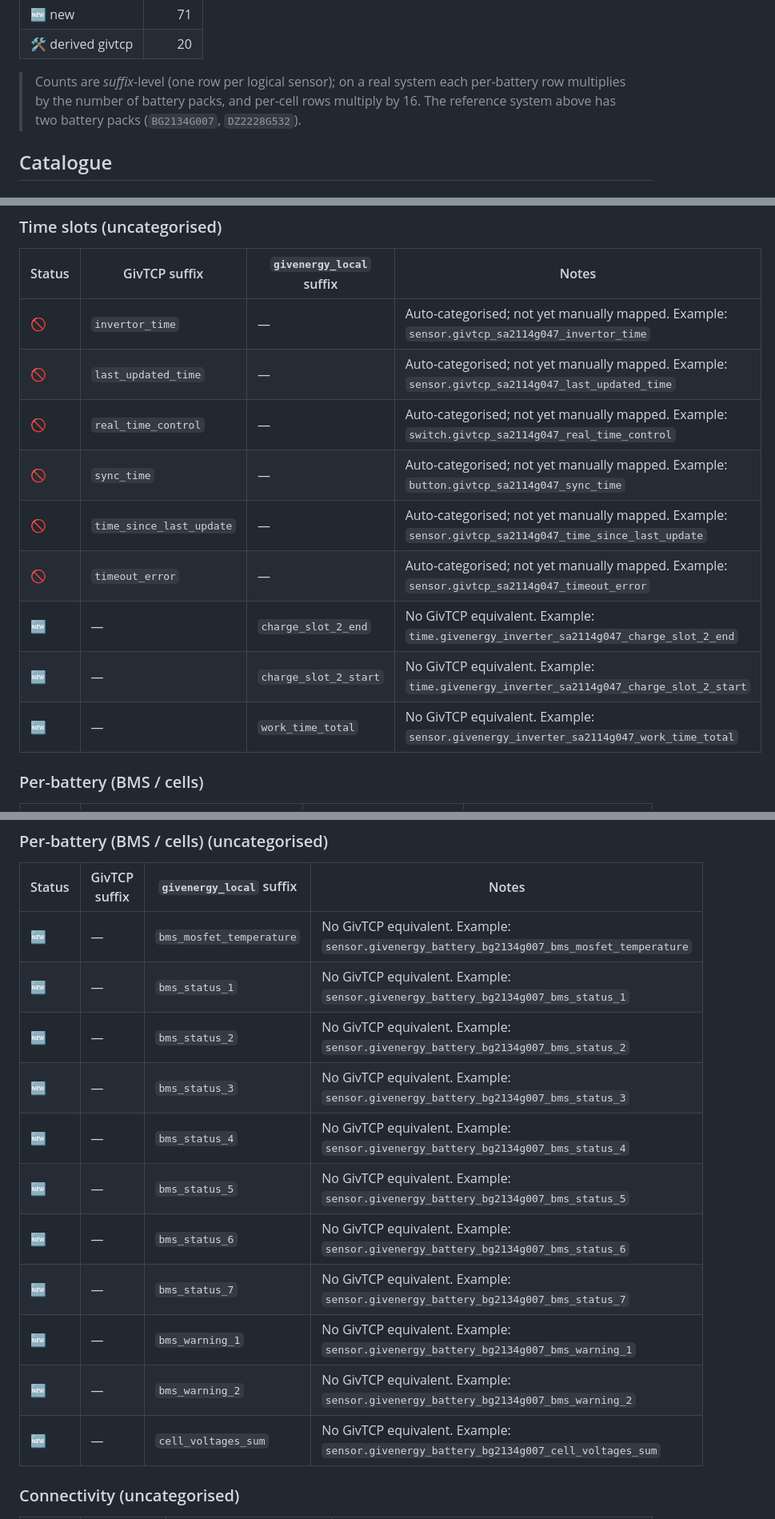
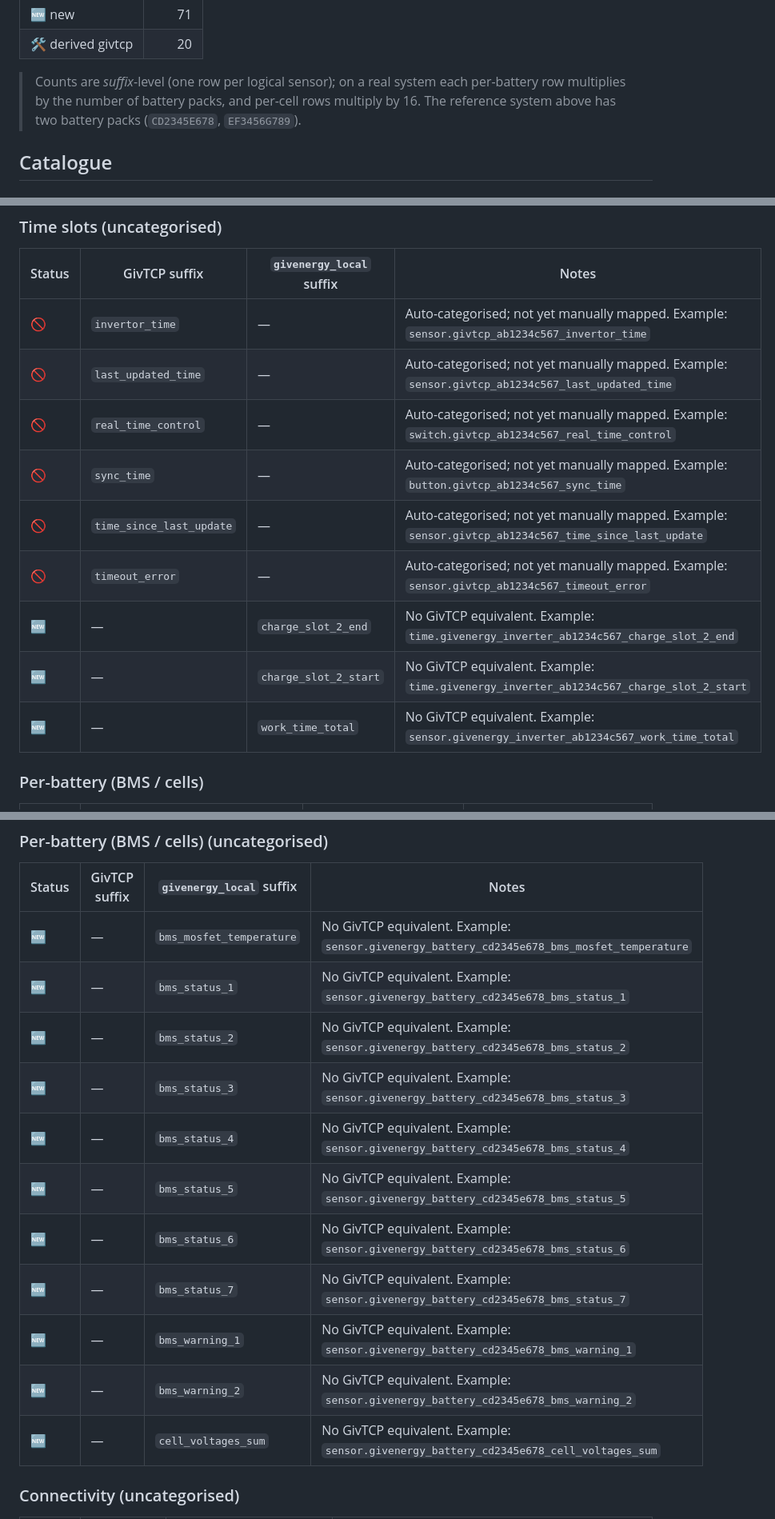
Before and after one commit to dewet22/givenergy-hass, a Markdown page: docs/migration-from-givtcp.md, 3 parts joined by grey strips. Shown at 80% size. Drawn GitHub-style.

Commit message:
docs: genericise example serials in GivTCP migration catalogue (#162) (#171)

```diff
--- a/docs/migration-from-givtcp.md
+++ b/docs/migration-from-givtcp.md
@@ -32,7 +32,7 @@ Suffixes shown are after stripping the integration prefix and the inverter/batte
 | 🆕 new | 71 |
 | 🛠️ derived givtcp | 20 |
 
-> Counts are *suffix*-level (one row per logical sensor); on a real system each per-battery row multiplies by the number of battery packs, and per-cell rows multiply by 16. The reference system above has two battery packs (`BG2134G007`, `DZ2228G532`).
+> Counts are *suffix*-level (one row per logical sensor); on a real system each per-battery row multiplies by the number of battery packs, and per-cell rows multiply by 16. The reference system above has two battery packs (`CD2345E678`, `EF3456G789`).
 
 ## Catalogue
 
@@ -277,15 +277,15 @@ Suffixes shown are after stripping the integration prefix and the inverter/batte
 
 | Status | GivTCP suffix | `givenergy_local` suffix | Notes |
 |---|---|---|---|
-| 🚫 | `invertor_time` | — | Auto-categorised; not yet manually mapped. Example: `sensor.givtcp_sa2114g047_invertor_time` |
-| 🚫 | `last_updated_time` | — | Auto-categorised; not yet manually mapped. Example: `sensor.givtcp_sa2114g047_last_updated_time` |
-| 🚫 | `real_time_control` | — | Auto-categorised; not yet manually mapped. Example: `switch.givtcp_sa2114g047_real_time_control` |
-| 🚫 | `sync_time` | — | Auto-categorised; not yet manually mapped. Example: `button.givtcp_sa2114g047_sync_time` |
-| 🚫 | `time_since_last_update` | — | Auto-categorised; not yet manually mapped. Example: `sensor.givtcp_sa2114g047_time_since_last_update` |
-| 🚫 | `timeout_error` | — | Auto-categorised; not yet manually mapped. Example: `sensor.givtcp_sa2114g047_timeout_error` |
-| 🆕 | — | `charge_slot_2_end` | No GivTCP equivalent. Example: `time.givenergy_inverter_sa2114g047_charge_slot_2_end` |
-| 🆕 | — | `charge_slot_2_start` | No GivTCP equivalent. Example: `time.givenergy_inverter_sa2114g047_charge_slot_2_start` |
-| 🆕 | — | `work_time_total` | No GivTCP equivalent. Example: `sensor.givenergy_inverter_sa2114g047_work_time_total` |
+| 🚫 | `invertor_time` | — | Auto-categorised; not yet manually mapped. Example: `sensor.givtcp_ab1234c567_invertor_time` |
+| 🚫 | `last_updated_time` | — | Auto-categorised; not yet manually mapped. Example: `sensor.givtcp_ab1234c567_last_updated_time` |
+| 🚫 | `real_time_control` | — | Auto-categorised; not yet manually mapped. Example: `switch.givtcp_ab1234c567_real_time_control` |
+| 🚫 | `sync_time` | — | Auto-categorised; not yet manually mapped. Example: `button.givtcp_ab1234c567_sync_time` |
+| 🚫 | `time_since_last_update` | — | Auto-categorised; not yet manually mapped. Example: `sensor.givtcp_ab1234c567_time_since_last_update` |
+| 🚫 | `timeout_error` | — | Auto-categorised; not yet manually mapped. Example: `sensor.givtcp_ab1234c567_timeout_error` |
+| 🆕 | — | `charge_slot_2_end` | No GivTCP equivalent. Example: `time.givenergy_inverter_ab1234c567_charge_slot_2_end` |
+| 🆕 | — | `charge_slot_2_start` | No GivTCP equivalent. Example: `time.givenergy_inverter_ab1234c567_charge_slot_2_start` |
+| 🆕 | — | `work_time_total` | No GivTCP equivalent. Example: `sensor.givenergy_inverter_ab1234c567_work_time_total` |
 
 ### Per-battery (BMS / cells)
 
@@ -310,17 +310,17 @@ Suffixes shown are after stripping the integration prefix and the inverter/batte
 
 | Status | GivTCP suffix | `givenergy_local` suffix | Notes |
 |---|---|---|---|
-| 🆕 | — | `bms_mosfet_temperature` | No GivTCP equivalent. Example: `sensor.givenergy_battery_bg2134g007_bms_mosfet_temperature` |
-| 🆕 | — | `bms_status_1` | No GivTCP equivalent. Example: `sensor.givenergy_battery_bg2134g007_bms_status_1` |
-| 🆕 | — | `bms_status_2` | No GivTCP equivalent. Example: `sensor.givenergy_battery_bg2134g007_bms_status_2` |
-| 🆕 | — | `bms_status_3` | No GivTCP equivalent. Example: `sensor.givenergy_battery_bg2134g007_bms_status_3` |
-| 🆕 | — | `bms_status_4` | No GivTCP equivalent. Example: `sensor.givenergy_battery_bg2134g007_bms_status_4` |
-| 🆕 | — | `bms_status_5` | No GivTCP equivalent. Example: `sensor.givenergy_battery_bg2134g007_bms_status_5` |
-| 🆕 | — | `bms_status_6` | No GivTCP equivalent. Example: `sensor.givenergy_battery_bg2134g007_bms_status_6` |
-| 🆕 | — | `bms_status_7` | No GivTCP equivalent. Example: `sensor.givenergy_battery_bg2134g007_bms_status_7` |
-| 🆕 | — | `bms_warning_1` | No GivTCP equivalent. Example: `sensor.givenergy_battery_bg2134g007_bms_warning_1` |
-| 🆕 | — | `bms_warning_2` | No GivTCP equivalent. Example: `sensor.givenergy_battery_bg2134g007_bms_warning_2` |
-| 🆕 | — | `cell_voltages_sum` | No GivTCP equivalent. Example: `sensor.givenergy_battery_bg2134g007_cell_voltages_sum` |
+| 🆕 | — | `bms_mosfet_temperature` | No GivTCP equivalent. Example: `sensor.givenergy_battery_cd2345e678_bms_mosfet_temperature` |
+| 🆕 | — | `bms_status_1` | No GivTCP equivalent. Example: `sensor.givenergy_battery_cd2345e678_bms_status_1` |
+| 🆕 | — | `bms_status_2` | No GivTCP equivalent. Example: `sensor.givenergy_battery_cd2345e678_bms_status_2` |
+| 🆕 | — | `bms_status_3` | No GivTCP equivalent. Example: `sensor.givenergy_battery_cd2345e678_bms_status_3` |
+| 🆕 | — | `bms_status_4` | No GivTCP equivalent. Example: `sensor.givenergy_battery_cd2345e678_bms_status_4` |
+| 🆕 | — | `bms_status_5` | No GivTCP equivalent. Example: `sensor.givenergy_battery_cd2345e678_bms_status_5` |
+| 🆕 | — | `bms_status_6` | No GivTCP equivalent. Example: `sensor.givenergy_battery_cd2345e678_bms_status_6` |
+| 🆕 | — | `bms_status_7` | No GivTCP equivalent. Example: `sensor.givenergy_battery_cd2345e678_bms_status_7` |
+| 🆕 | — | `bms_warning_1` | No GivTCP equivalent. Example: `sensor.givenergy_battery_cd2345e678_bms_warning_1` |
+| 🆕 | — | `bms_warning_2` | No GivTCP equivalent. Example: `sensor.givenergy_battery_cd2345e678_bms_warning_2` |
+| 🆕 | — | `cell_voltages_sum` | No GivTCP equivalent. Example: `sensor.givenergy_battery_cd2345e678_cell_voltages_sum` |
 
 ### Connectivity (uncategorised)
 
```
Also changed, not shown: other parts of docs/migration-from-givtcp.md (+75 -75 lines).
